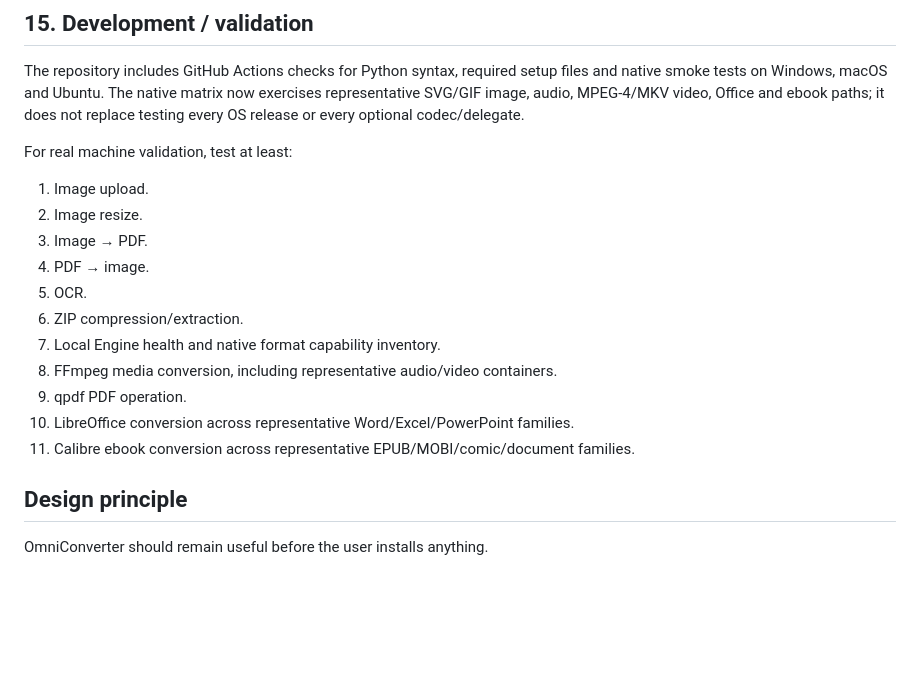
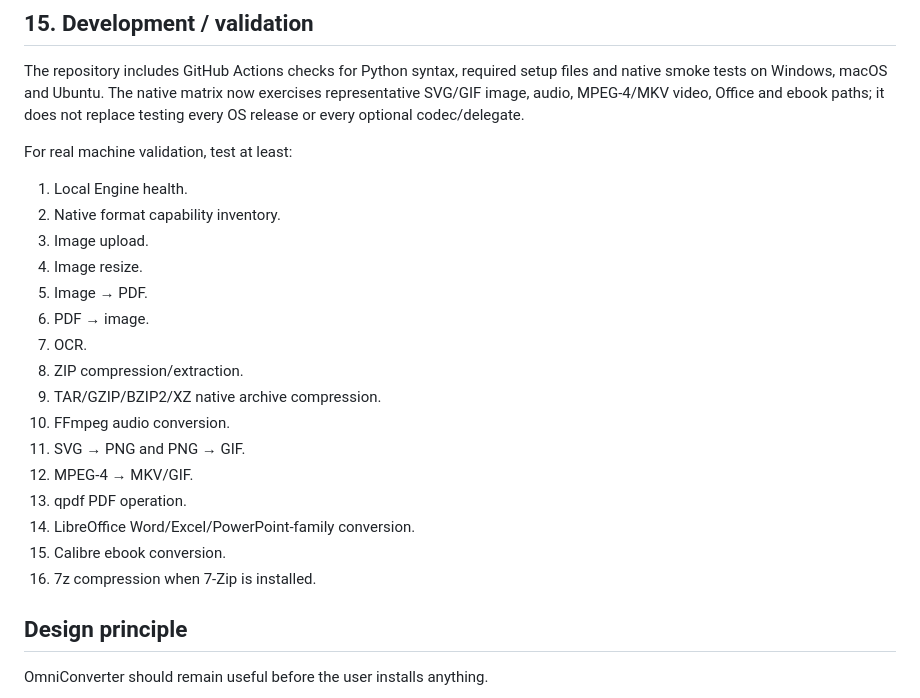
Before and after one commit to theraghavraman/omni_suite_light, a Markdown page: README.md, the part around the change. Rendered like a GitHub page; blank space fills up the shorter version.

Commit message:
Update documented validation matrix for expanded formats

```diff
--- a/README.md
+++ b/README.md
@@ -314,17 +314,22 @@ This is expected until the local Python engine is running. GitHub Pages is a bro
 The repository includes GitHub Actions checks for Python syntax, required setup files and native smoke tests on Windows, macOS and Ubuntu. The native matrix now exercises representative SVG/GIF image, audio, MPEG-4/MKV video, Office and ebook paths; it does not replace testing every OS release or every optional codec/delegate.
 
 For real machine validation, test at least:
-1. Image upload.
-2. Image resize.
-3. Image → PDF.
-4. PDF → image.
-5. OCR.
-6. ZIP compression/extraction.
-7. Local Engine health and native format capability inventory.
-8. FFmpeg media conversion, including representative audio/video containers.
-9. qpdf PDF operation.
-10. LibreOffice conversion across representative Word/Excel/PowerPoint families.
-11. Calibre ebook conversion across representative EPUB/MOBI/comic/document families.
+1. Local Engine health.
+2. Native format capability inventory.
+3. Image upload.
+4. Image resize.
+5. Image → PDF.
+6. PDF → image.
+7. OCR.
+8. ZIP compression/extraction.
+9. TAR/GZIP/BZIP2/XZ native archive compression.
+10. FFmpeg audio conversion.
+11. SVG → PNG and PNG → GIF.
+12. MPEG-4 → MKV/GIF.
+13. qpdf PDF operation.
+14. LibreOffice Word/Excel/PowerPoint-family conversion.
+15. Calibre ebook conversion.
+16. 7z compression when 7-Zip is installed.
 
 ## Design principle
 OmniConverter should remain useful before the user installs anything.
```
